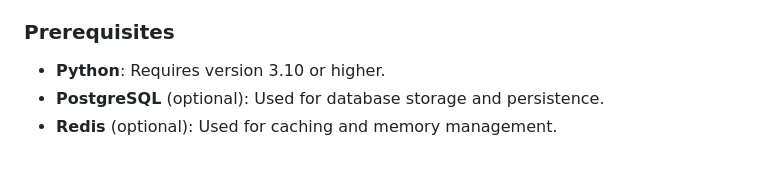
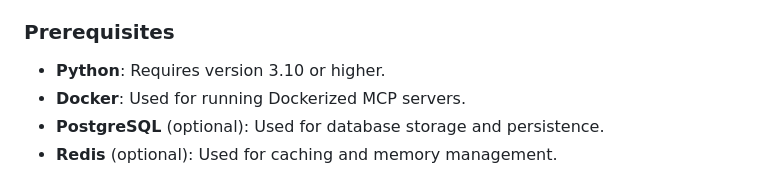
Before and after one commit to ShenzheZhu/MCP-Universe, a Markdown page: README.md, the part around the change. GitHub-like rendering.

```diff
--- a/README.md
+++ b/README.md
@@ -68,6 +68,7 @@ is integrated into our CI to enforce Python coding standards.
 ### Prerequisites
 
 * **Python**: Requires version 3.10 or higher.
+* **Docker**: Used for running Dockerized MCP servers.
 * **PostgreSQL** (optional): Used for database storage and persistence.
 * **Redis** (optional): Used for caching and memory management.
 
```
